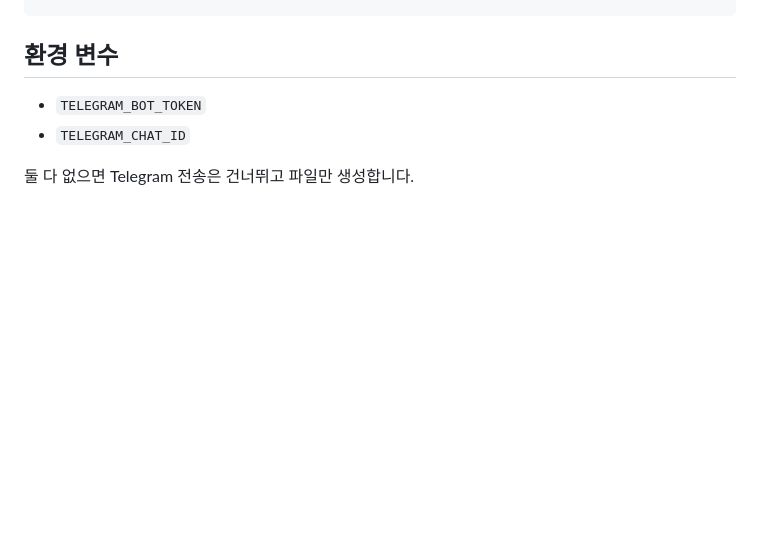
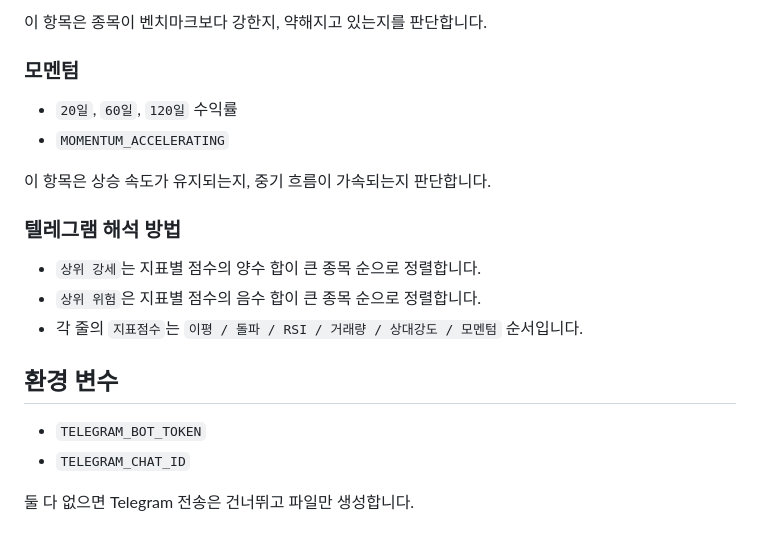
Before and after one commit to yeseoLee/Signal-Pulse, a Markdown page: README.md, the part around one of its changes. Rendered like a GitHub page; blank space fills up the shorter version.

```diff
--- a/README.md
+++ b/README.md
@@ -121,3 +169,17 @@ make check-workflows
+이 항목은 종목이 벤치마크보다 강한지, 약해지고 있는지를 판단합니다.
+
+### 모멘텀
+
+- `20일`, `60일`, `120일` 수익률
+- `MOMENTUM_ACCELERATING`
+
+이 항목은 상승 속도가 유지되는지, 중기 흐름이 가속되는지 판단합니다.
+
+### 텔레그램 해석 방법
+
+- `상위 강세`는 지표별 점수의 양수 합이 큰 종목 순으로 정렬합니다.
+- `상위 위험`은 지표별 점수의 음수 합이 큰 종목 순으로 정렬합니다.
+- 각 줄의 `지표점수`는 `이평 / 돌파 / RSI / 거래량 / 상대강도 / 모멘텀` 순서입니다.
 
 ## 환경 변수
 
```
Also changed, not shown: other parts of README.md (+53 -5 lines), README.en.md (+68 -5 lines).
